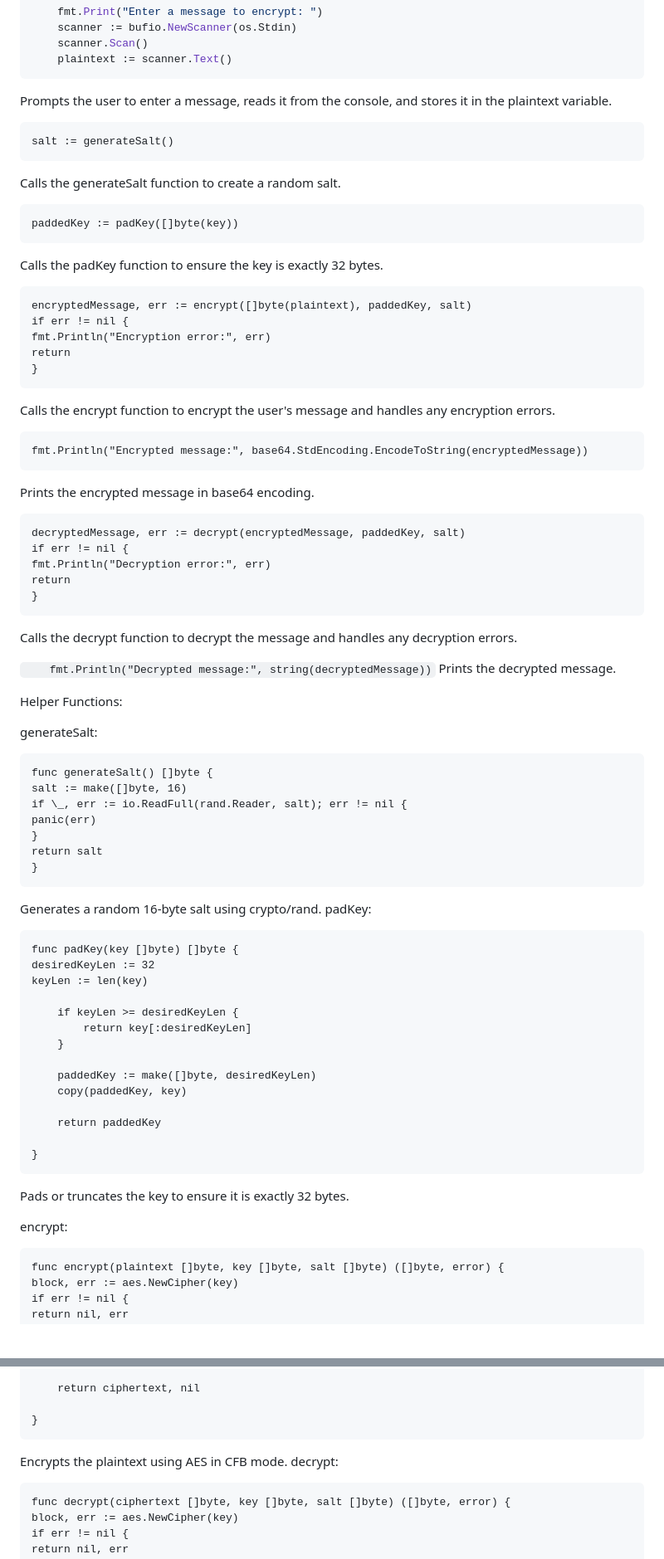
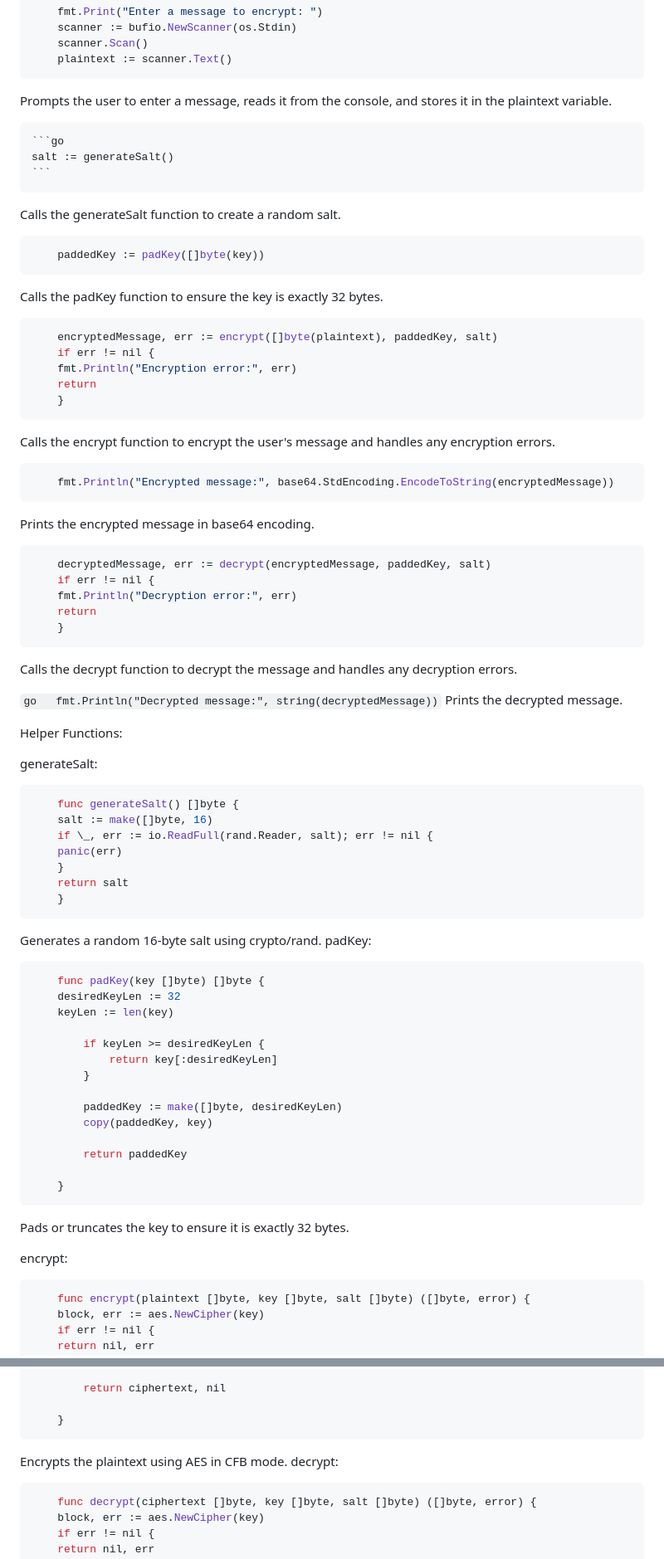
Before and after one commit to dazcalifornia/Golang-Cipher-withsalt-, a Markdown page: readme.md, 2 parts joined by grey strips. Shown at 83% size. Drawn GitHub-style; blank space fills up the shorter version.

Commit message:
Initial Commit

````diff
--- a/readme.md
+++ b/readme.md
@@ -105,41 +105,52 @@ Defines the key used for encryption and decryption.
 
 Prompts the user to enter a message, reads it from the console, and stores it in the plaintext variable.
 
+    ```go
     salt := generateSalt()
+    ```
 
 Calls the generateSalt function to create a random salt.
 
+```go
     paddedKey := padKey([]byte(key))
+```
 
 Calls the padKey function to ensure the key is exactly 32 bytes.
 
+```go
     encryptedMessage, err := encrypt([]byte(plaintext), paddedKey, salt)
     if err != nil {
     fmt.Println("Encryption error:", err)
     return
     }
+```
 
 Calls the encrypt function to encrypt the user's message and handles any encryption errors.
 
+```go
     fmt.Println("Encrypted message:", base64.StdEncoding.EncodeToString(encryptedMessage))
+```
 
 Prints the encrypted message in base64 encoding.
 
+```go
     decryptedMessage, err := decrypt(encryptedMessage, paddedKey, salt)
     if err != nil {
     fmt.Println("Decryption error:", err)
     return
     }
+```
 
 Calls the decrypt function to decrypt the message and handles any decryption errors.
 
-`    fmt.Println("Decrypted message:", string(decryptedMessage))`
+`go   fmt.Println("Decrypted message:", string(decryptedMessage))`
 Prints the decrypted message.
 
 Helper Functions:
 
 generateSalt:
 
+```go
     func generateSalt() []byte {
     salt := make([]byte, 16)
     if \_, err := io.ReadFull(rand.Reader, salt); err != nil {
@@ -147,10 +158,12 @@ generateSalt:
     }
     return salt
     }
+```
 
 Generates a random 16-byte salt using crypto/rand.
 padKey:
 
+```go
     func padKey(key []byte) []byte {
     desiredKeyLen := 32
     keyLen := len(key)
@@ -165,11 +178,13 @@ padKey:
         return paddedKey
 
     }
+```
 
 Pads or truncates the key to ensure it is exactly 32 bytes.
 
 encrypt:
 
+```go
     func encrypt(plaintext []byte, key []byte, salt []byte) ([]byte, error) {
     block, err := aes.NewCipher(key)
     if err != nil {
@@ -188,10 +203,12 @@ encrypt:
         return ciphertext, nil
 
     }
+```
 
 Encrypts the plaintext using AES in CFB mode.
 decrypt:
 
+```go
     func decrypt(ciphertext []byte, key []byte, salt []byte) ([]byte, error) {
     block, err := aes.NewCipher(key)
     if err != nil {
````
Also changed, not shown: other parts of readme.md (+1 -0 lines).
